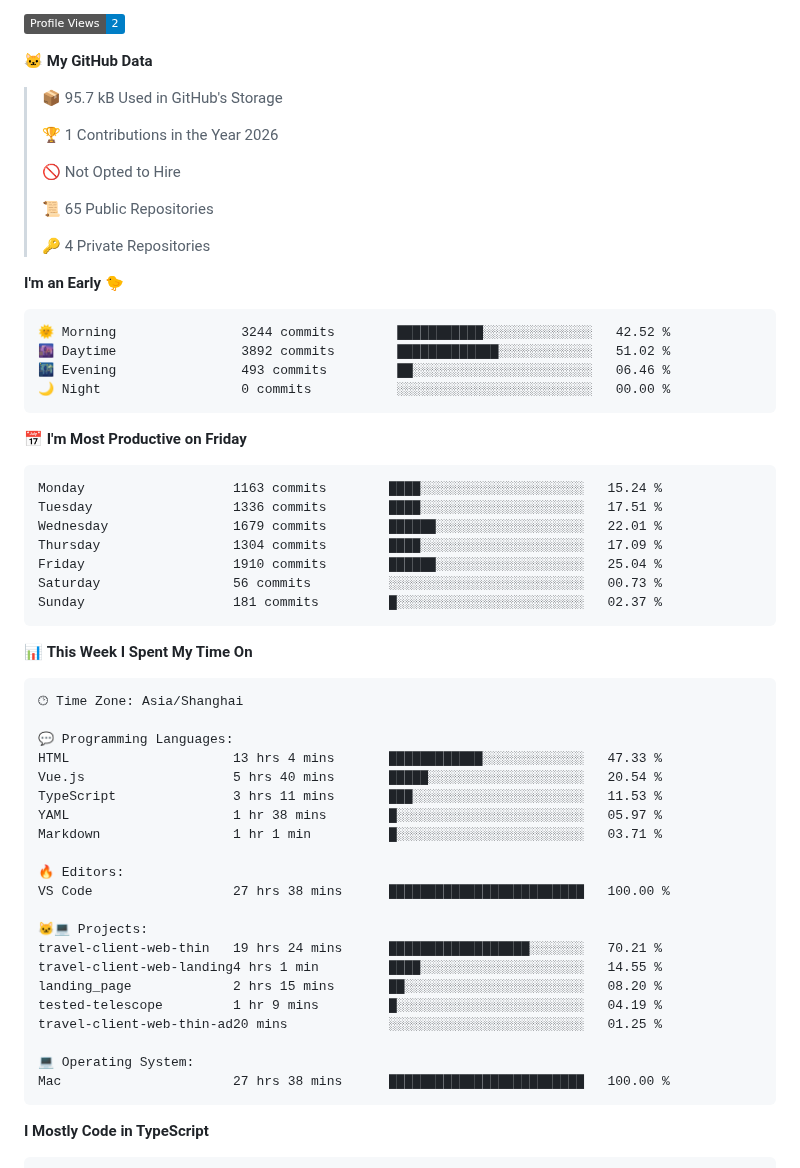
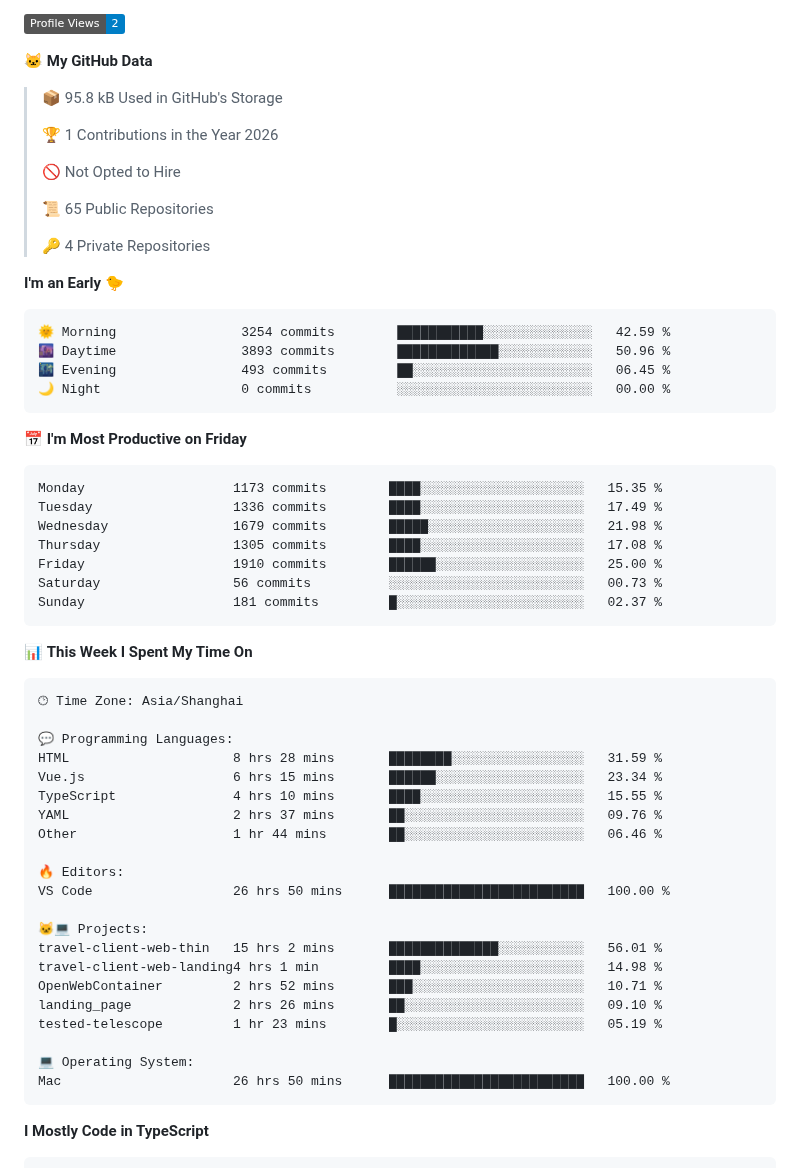
Before and after one commit to littleCareless/littleCareless, a Markdown page: README.md, the part around one of its changes. Rendered like a GitHub page; badges without logos.

Commit message:
Updated with Dev Metrics

````diff
--- a/README.md
+++ b/README.md
@@ -29,7 +29,7 @@ Here are some ideas to get you started:
 
 **🐱 My GitHub Data**
 
-> 📦 95.7 kB Used in GitHub's Storage
+> 📦 95.8 kB Used in GitHub's Storage
  >
 > 🏆 1 Contributions in the Year 2026
  >
@@ -42,19 +42,19 @@ Here are some ideas to get you started:
 **I'm an Early 🐤**
 
 ```text
-🌞 Morning                3244 commits        ███████████░░░░░░░░░░░░░░   42.52 %
-🌆 Daytime                3892 commits        █████████████░░░░░░░░░░░░   51.02 %
-🌃 Evening                493 commits         ██░░░░░░░░░░░░░░░░░░░░░░░   06.46 %
+🌞 Morning                3254 commits        ███████████░░░░░░░░░░░░░░   42.59 %
+🌆 Daytime                3893 commits        █████████████░░░░░░░░░░░░   50.96 %
+🌃 Evening                493 commits         ██░░░░░░░░░░░░░░░░░░░░░░░   06.45 %
 🌙 Night                  0 commits           ░░░░░░░░░░░░░░░░░░░░░░░░░   00.00 %
 ```
 📅 **I'm Most Productive on Friday**
 
 ```text
-Monday                   1163 commits        ████░░░░░░░░░░░░░░░░░░░░░   15.24 %
-Tuesday                  1336 commits        ████░░░░░░░░░░░░░░░░░░░░░   17.51 %
-Wednesday                1679 commits        ██████░░░░░░░░░░░░░░░░░░░   22.01 %
-Thursday                 1304 commits        ████░░░░░░░░░░░░░░░░░░░░░   17.09 %
-Friday                   1910 commits        ██████░░░░░░░░░░░░░░░░░░░   25.04 %
+Monday                   1173 commits        ████░░░░░░░░░░░░░░░░░░░░░   15.35 %
+Tuesday                  1336 commits        ████░░░░░░░░░░░░░░░░░░░░░   17.49 %
+Wednesday                1679 commits        █████░░░░░░░░░░░░░░░░░░░░   21.98 %
+Thursday                 1305 commits        ████░░░░░░░░░░░░░░░░░░░░░   17.08 %
+Friday                   1910 commits        ██████░░░░░░░░░░░░░░░░░░░   25.00 %
 Saturday                 56 commits          ░░░░░░░░░░░░░░░░░░░░░░░░░   00.73 %
 Sunday                   181 commits         █░░░░░░░░░░░░░░░░░░░░░░░░   02.37 %
 ```
@@ -66,24 +66,24 @@ Sunday                   181 commits         █░░░░░░░░░░
 🕑︎ Time Zone: Asia/Shanghai
 
 💬 Programming Languages:
-HTML                     13 hrs 4 mins       ████████████░░░░░░░░░░░░░   47.33 %
-Vue.js                   5 hrs 40 mins       █████░░░░░░░░░░░░░░░░░░░░   20.54 %
-TypeScript               3 hrs 11 mins       ███░░░░░░░░░░░░░░░░░░░░░░   11.53 %
-YAML                     1 hr 38 mins        █░░░░░░░░░░░░░░░░░░░░░░░░   05.97 %
-Markdown                 1 hr 1 min          █░░░░░░░░░░░░░░░░░░░░░░░░   03.71 %
+HTML                     8 hrs 28 mins       ████████░░░░░░░░░░░░░░░░░   31.59 %
+Vue.js                   6 hrs 15 mins       ██████░░░░░░░░░░░░░░░░░░░   23.34 %
+TypeScript               4 hrs 10 mins       ████░░░░░░░░░░░░░░░░░░░░░   15.55 %
+YAML                     2 hrs 37 mins       ██░░░░░░░░░░░░░░░░░░░░░░░   09.76 %
+Other                    1 hr 44 mins        ██░░░░░░░░░░░░░░░░░░░░░░░   06.46 %
 
 🔥 Editors:
-VS Code                  27 hrs 38 mins      █████████████████████████   100.00 %
+VS Code                  26 hrs 50 mins      █████████████████████████   100.00 %
 
 🐱‍💻 Projects:
-travel-client-web-thin   19 hrs 24 mins      ██████████████████░░░░░░░   70.21 %
-travel-client-web-landing4 hrs 1 min         ████░░░░░░░░░░░░░░░░░░░░░   14.55 %
-landing_page             2 hrs 15 mins       ██░░░░░░░░░░░░░░░░░░░░░░░   08.20 %
-tested-telescope         1 hr 9 mins         █░░░░░░░░░░░░░░░░░░░░░░░░   04.19 %
-travel-client-web-thin-ad20 mins             ░░░░░░░░░░░░░░░░░░░░░░░░░   01.25 %
+travel-client-web-thin   15 hrs 2 mins       ██████████████░░░░░░░░░░░   56.01 %
+travel-client-web-landing4 hrs 1 min         ████░░░░░░░░░░░░░░░░░░░░░   14.98 %
+OpenWebContainer         2 hrs 52 mins       ███░░░░░░░░░░░░░░░░░░░░░░   10.71 %
+landing_page             2 hrs 26 mins       ██░░░░░░░░░░░░░░░░░░░░░░░   09.10 %
+tested-telescope         1 hr 23 mins        █░░░░░░░░░░░░░░░░░░░░░░░░   05.19 %
 
 💻 Operating System:
-Mac                      27 hrs 38 mins      █████████████████████████   100.00 %
+Mac                      26 hrs 50 mins      █████████████████████████   100.00 %
 ```
 
 **I Mostly Code in TypeScript**
````
Also changed, not shown: other parts of README.md (+2 -2 lines), assets/bar_graph.png.
